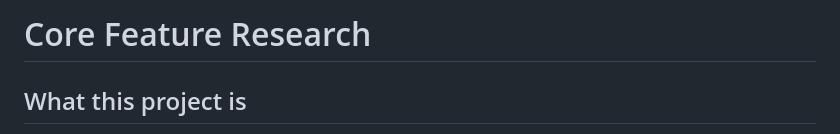
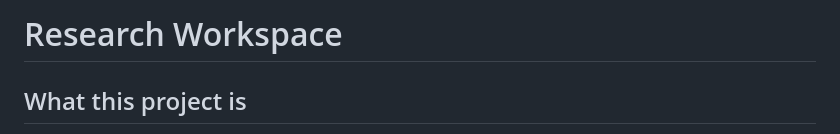
Before and after one commit to rekyb/research-workspace, a Markdown page: CLAUDE.md, the part around the change. Rendered like a GitHub page.

```diff
--- a/CLAUDE.md
+++ b/CLAUDE.md
@@ -1,4 +1,4 @@
-# Core Feature Research
+# Research Workspace
 
 ## What this project is
 
```
Also changed, not shown: README.md (+1 -1 lines).
